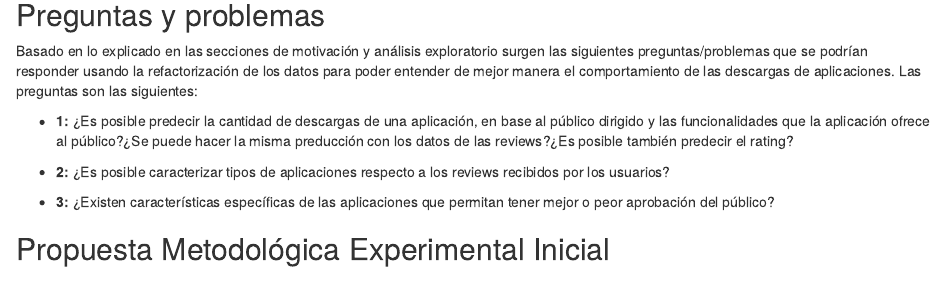
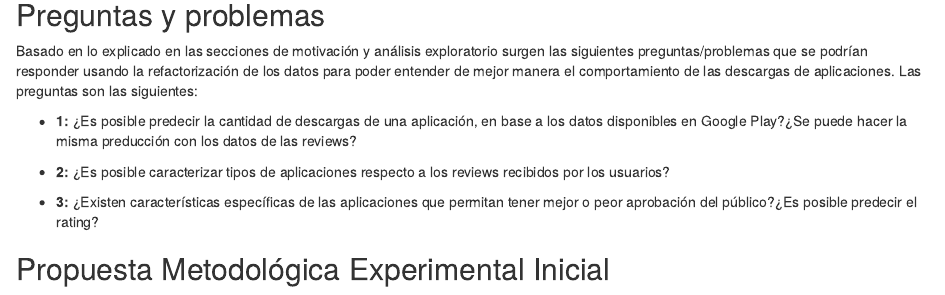
Before and after one commit to G-Urrea/Google-Play-Store-Mining, an R Markdown document (ReporteExtendido.Rmd): the page in a window 1100 px wide, from 9450 px down. Rendered offline with R 4.5, knitr and Pandoc, with nearby package versions; some code elsewhere in the file could not run offline.

Commit message:
Avance en pregunta 1 y 3

```diff
--- a/ReporteExtendido.Rmd
+++ b/ReporteExtendido.Rmd
@@ -705,11 +705,11 @@ ggplot(cur[order(cur$sentiment_polarity_score, decreasing=TRUE),][1:15,])+
 
 Basado en lo explicado en las secciones de motivación y análisis exploratorio surgen las siguientes preguntas/problemas que se podrían responder usando la refactorización de los datos para poder entender de mejor manera el comportamiento de las descargas de aplicaciones. Las preguntas son las siguientes:
 
-- __1: __¿Es posible predecir la cantidad de descargas de una aplicación, en base al público dirigido y las funcionalidades que la aplicación ofrece al público?¿Se puede hacer la misma preducción con los datos de las reviews?¿Es posible también predecir el rating?
+- __1: __¿Es posible predecir la cantidad de descargas de una aplicación, en base a los datos disponibles en Google Play?¿Se puede hacer la misma preducción con los datos de las reviews?
 
 - __2: __¿Es posible caracterizar tipos de aplicaciones respecto a los reviews recibidos por los usuarios?
 
-- __3: __¿Existen características específicas de las aplicaciones que permitan tener mejor o peor aprobación del público?
+- __3: __¿Existen características específicas de las aplicaciones que permitan tener mejor o peor aprobación del público?¿Es posible predecir el rating?
 
 ## Propuesta Metodológica Experimental Inicial
 
```
Also changed, not shown: 2 other files.
